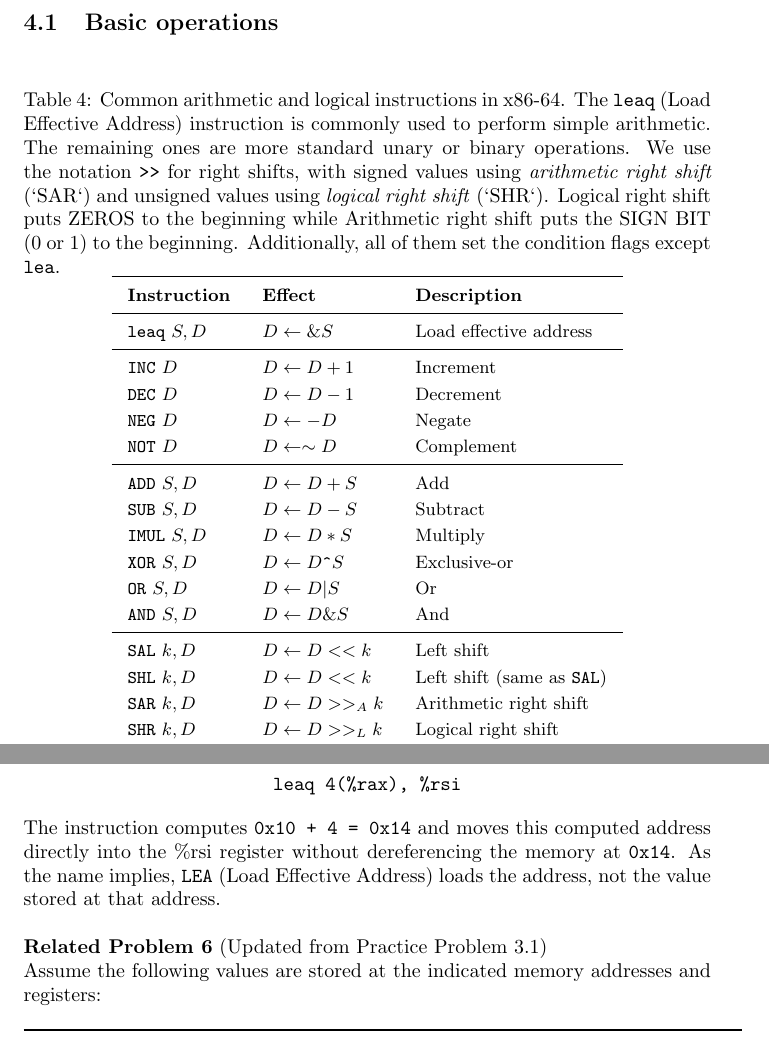
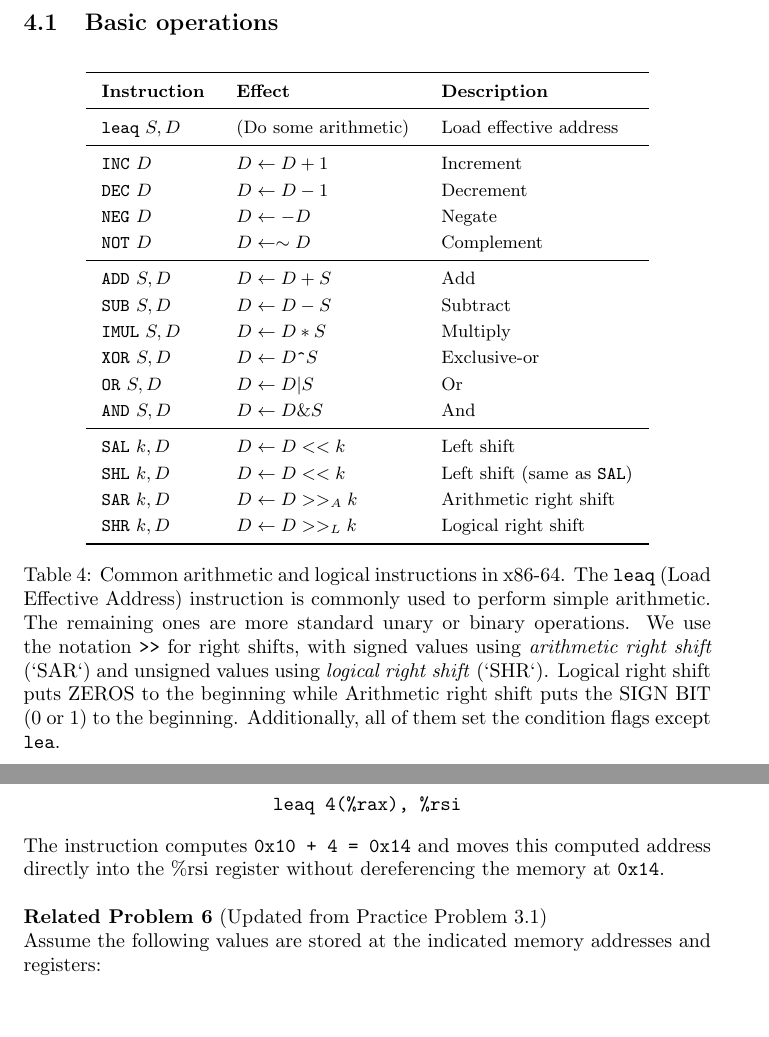
Before and after one commit to khagankhan/cs4400-help, a LaTeX document (main.tex, which reads sections/arithmetic_logic.tex): two parts of pages 9 and 11 of 34, joined at a grey line, cut so that both start at the same text, the shorter picture padded with empty space. Compiled offline with pdfLaTeX.

Commit message:
Update LEA and file name

```diff
--- a/sections/arithmetic_logic.tex
+++ b/sections/arithmetic_logic.tex
@@ -4,19 +4,11 @@
     \centering
     \small
     \renewcommand{\arraystretch}{1.2}
-    \caption{Common arithmetic and logical instructions in x86-64. The \texttt{leaq}
-    (Load Effective Address) instruction is commonly used to perform simple arithmetic.
-    The remaining ones are more standard unary or binary operations. We use the notation
-    \texttt{>>} for right shifts, with signed values using \textit{arithmetic right shift}
-    (`SAR`) and unsigned values using \textit{logical right shift} (`SHR`). Logical right
-    shift puts ZEROS to the beginning while Arithmetic right shift puts the SIGN BIT (0 or 1)
-     to the beginning. Additionally, all of them set the condition flags except \texttt{lea}.}
-    \label{basic-arith}
     \begin{tabular}{l l l}
         \toprule
         \textbf{Instruction} & \textbf{Effect} & \textbf{Description} \\
         \midrule
-        \texttt{leaq} $S, D$  & $D \leftarrow \&S$ & Load effective address \\
+        \texttt{leaq} $S, D$  &  (Do some arithmetic)  & Load effective address \\
         \midrule
         \texttt{INC} $D$  & $D \leftarrow D+1$ & Increment \\
         \texttt{DEC} $D$  & $D \leftarrow D-1$ & Decrement \\
@@ -36,6 +28,14 @@
         \texttt{SHR} $k, D$  & $D \leftarrow D >>_L k$ & Logical right shift \\
         \bottomrule
     \end{tabular}
+    \caption{Common arithmetic and logical instructions in x86-64. The \texttt{leaq}
+    (Load Effective Address) instruction is commonly used to perform simple arithmetic.
+    The remaining ones are more standard unary or binary operations. We use the notation
+    \texttt{>>} for right shifts, with signed values using \textit{arithmetic right shift}
+    (`SAR`) and unsigned values using \textit{logical right shift} (`SHR`). Logical right
+    shift puts ZEROS to the beginning while Arithmetic right shift puts the SIGN BIT (0 or 1)
+     to the beginning. Additionally, all of them set the condition flags except \texttt{lea}.}
+    \label{basic-arith}
 \end{table}
 
 
@@ -118,9 +118,7 @@ If we use the \texttt{LEA} instruction instead:
 \]
 %
 The instruction computes \texttt{0x10 + 4 = 0x14} and moves this computed address
-directly into the \%rsi register without dereferencing the memory at \texttt{0x14}.
-As the name implies, \texttt{LEA} (Load Effective Address) loads the address, not
-the value stored at that address. \\
+directly into the \%rsi register without dereferencing the memory at \texttt{0x14}. \\
 \\
 %
 \noindent\textbf{Related Problem 6} (Updated from Practice Problem 3.1) \\
```
Also changed, not shown: sections/nested_arrays.tex (+2 -2 lines), midterm_review.pdf (added).
